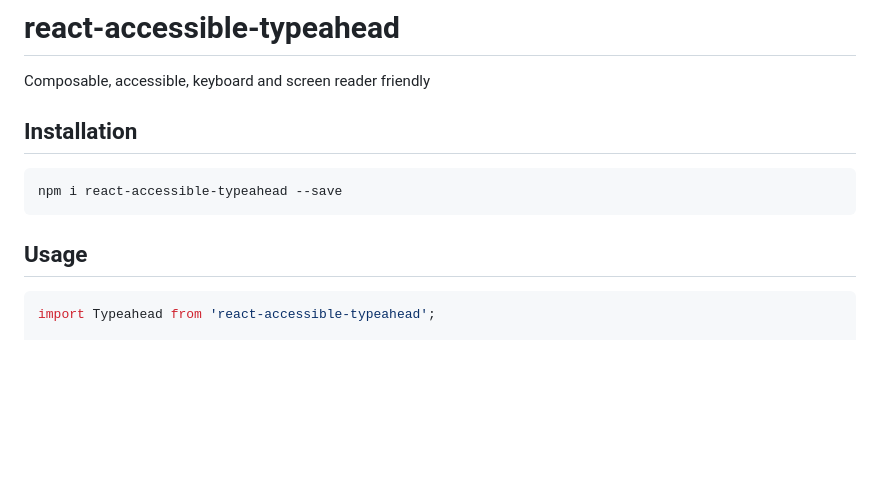
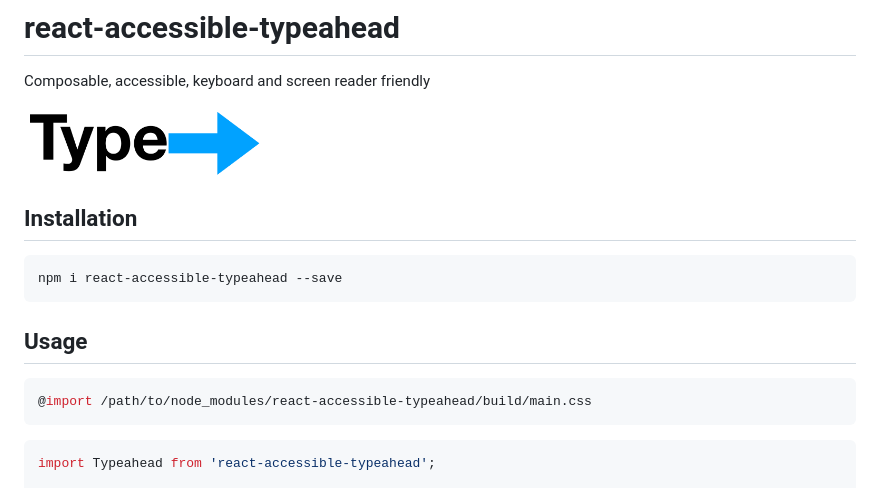
Before and after one commit to sarbbottam/react-accessible-typeahead, a Markdown page: README.md, the part around the change. GitHub-like rendering; pictures changed too: logo/logo.png (added); blank space fills up the shorter version.

Commit message:
docs(logo): added logo and updated readme

````diff
--- a/README.md
+++ b/README.md
@@ -3,6 +3,8 @@ react-accessible-typeahead
 
 Composable, accessible, keyboard and screen reader friendly
 
+
+<img src="logo/logo.png" alt="" width="240px">
 
 Installation
 ------------------------------------------------------------------------------
@@ -13,6 +15,10 @@ npm i react-accessible-typeahead --save
 
 Usage
 ------------------------------------------------------------------------------
+
+```css
+@import /path/to/node_modules/react-accessible-typeahead/build/main.css
+```
 
 ```js
 import Typeahead from 'react-accessible-typeahead';
````
Also changed, not shown: 1 other file.
